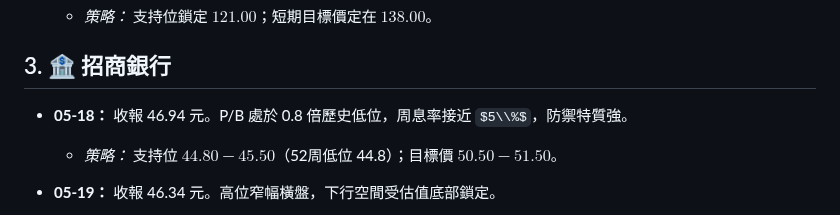
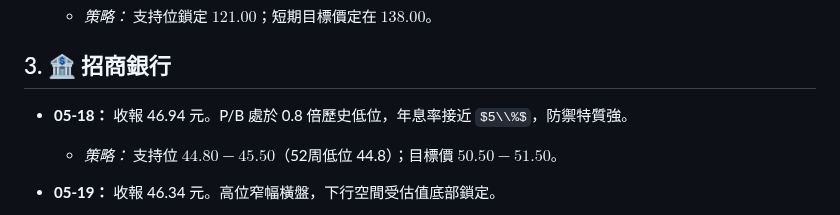
Before and after one commit to horae-git/gitHorae, a Markdown page: 五月流星觀察/收市流星週0518至0522.md, the part around the change. GitHub-like rendering; some formulas as TeX source.

Commit message:
Update 收市流星週0518至0522.md
Updated annual yield rate from 5% to 5% in the report for 招商銀行.

```diff
--- a/五月流星觀察/收市流星週0518至0522.md
+++ b/五月流星觀察/收市流星週0518至0522.md
@@ -51,7 +51,7 @@ Source: 為你合併 2026年5月本週（5月18日至5月22日）的港股市場
 
 ## 3\. 🏦 招商銀行
 
--   **05-18：** 收報 46.94 元。P/B 處於 0.8 倍歷史低位，周息率接近 $5\\%$，防禦特質強。
+-   **05-18：** 收報 46.94 元。P/B 處於 0.8 倍歷史低位，年息率接近 $5\\%$，防禦特質強。
 
     -   *策略：* 支持位 $44.80 - 45.50$（52周低位 44.8）；目標價 $50.50 - 51.50$。
 
```
